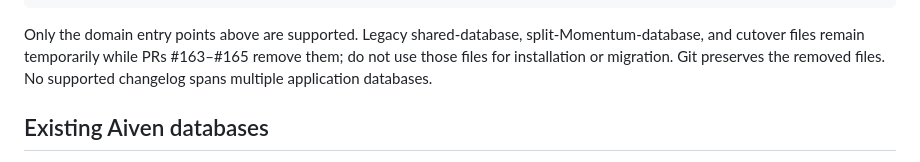
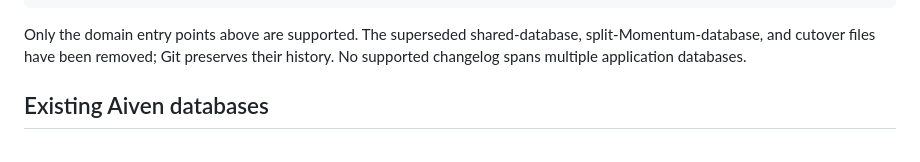
Before and after one commit to kaligautier/trading-on-IBKR-with-ADK-, a Markdown page: database/README.md, the part around the change. Drawn GitHub-style.

Commit message:
docs(db): confirm retirement of legacy installation paths

````diff
--- a/database/README.md
+++ b/database/README.md
@@ -30,10 +30,9 @@ database/
   manage.py                    # The operator interface
 ```
 
-Only the domain entry points above are supported. Legacy shared-database,
-split-Momentum-database, and cutover files remain temporarily while PRs #163–#165
-remove them; do not use those files for installation or migration. Git preserves
-the removed files. No supported changelog spans multiple application databases.
+Only the domain entry points above are supported. The superseded shared-database,
+split-Momentum-database, and cutover files have been removed; Git preserves their
+history. No supported changelog spans multiple application databases.
 
 ## Existing Aiven databases
 
````
